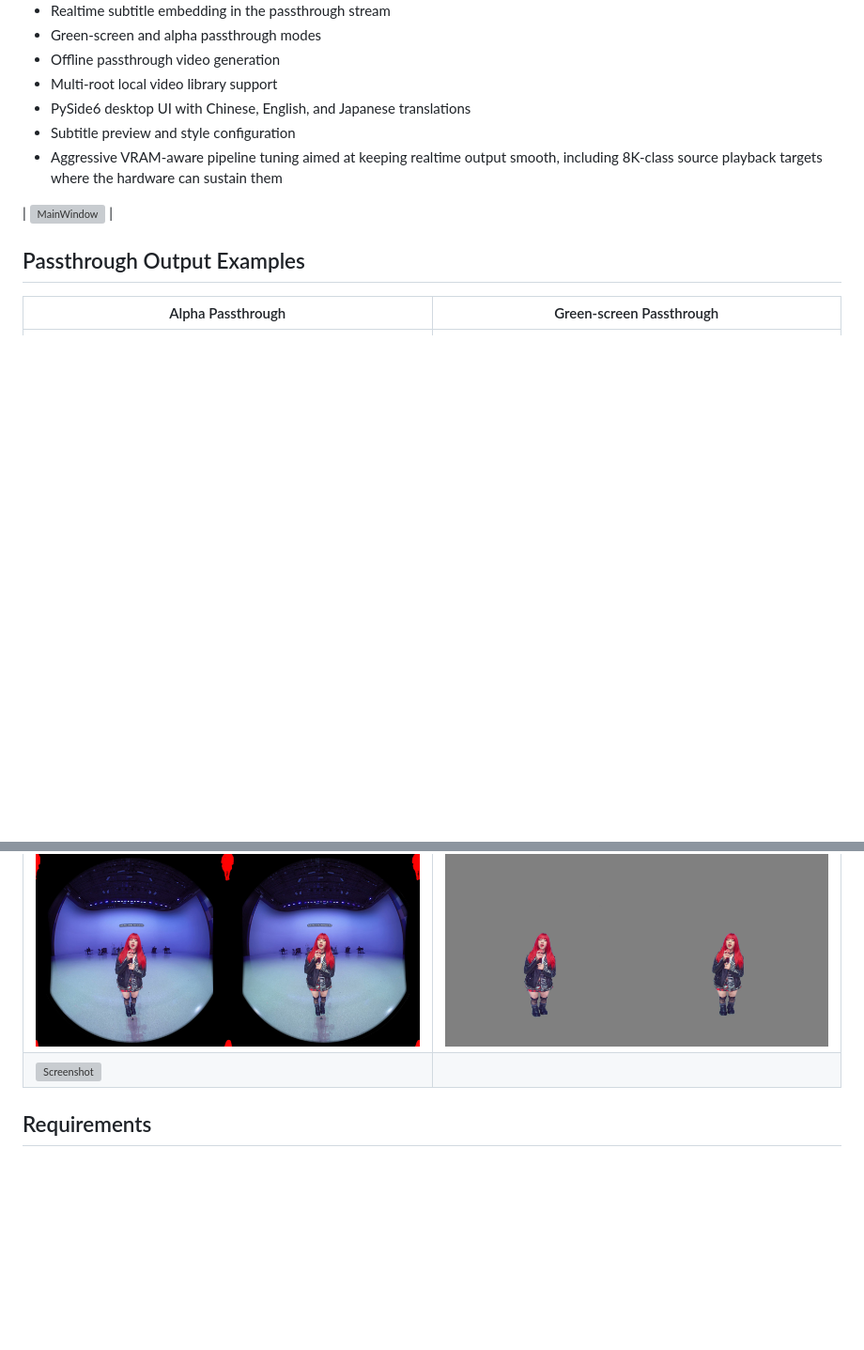
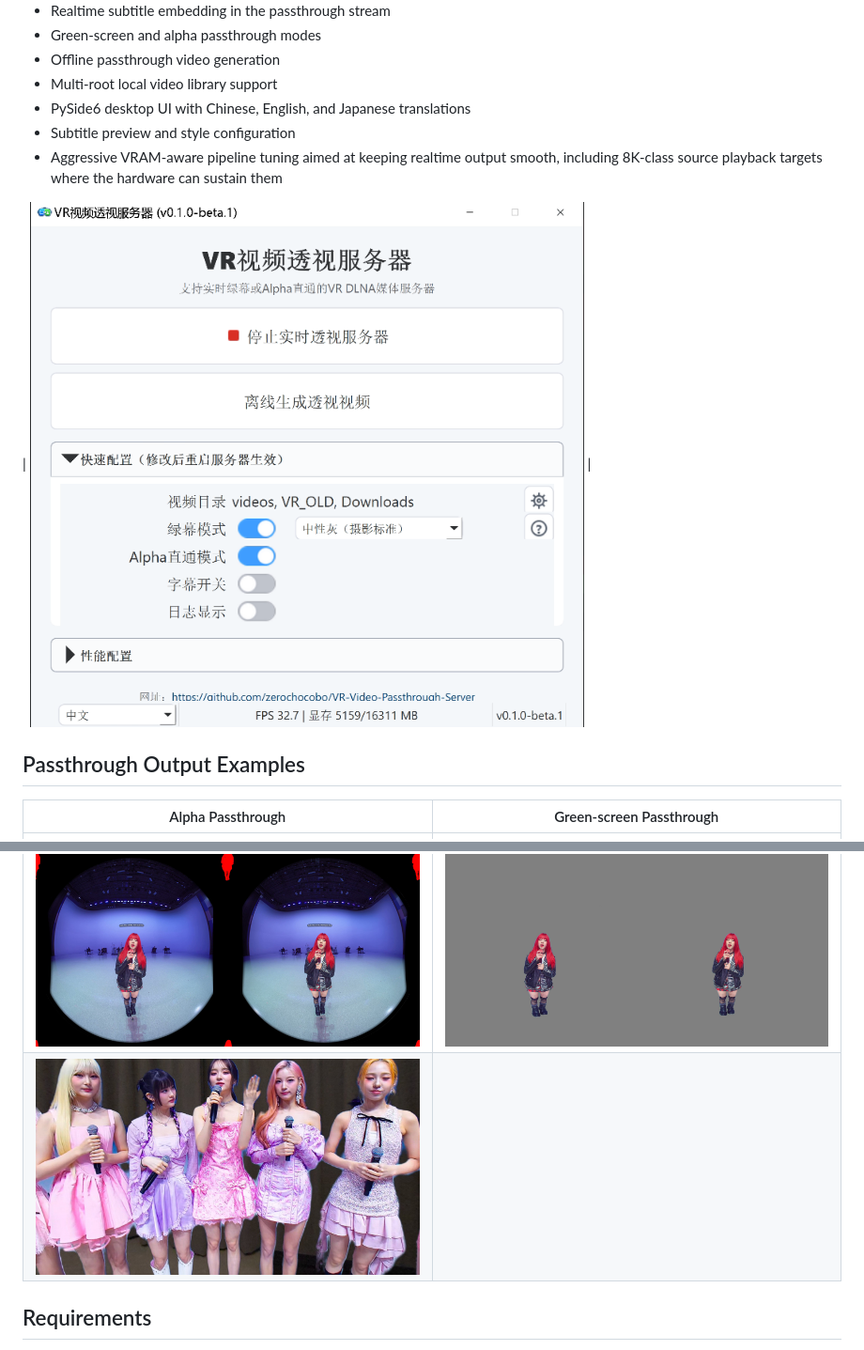
Before and after one commit to zerochocobo/VR-Video-Passthrough-Server, a Markdown page: README.md, 2 parts joined by grey strips. Shown at 94% size. GitHub-like rendering; blank space fills up the shorter version; grey boxes are pictures that could not be loaded.

```diff
--- a/README.md
+++ b/README.md
@@ -29,7 +29,7 @@ This is the miracle of the AI era.
 - Aggressive VRAM-aware pipeline tuning aimed at keeping realtime output smooth, including 8K-class source playback targets where the hardware can sustain them
 
 
-| ![MainWindow](assets\soft_mainwindow_cn.png) |
+| ![MainWindow](assets/soft_mainwindow_cn.png) |
 
 
 ## Passthrough Output Examples
@@ -37,7 +37,7 @@ This is the miracle of the AI era.
 | Alpha Passthrough | Green-screen Passthrough |
 | --- | --- |
 | ![Alpha Passthrough example](assets/sample_alpha.jpg) | ![Green-screen Passthrough example](assets/sample_green.jpg) |
-| ![Screenshot](assets\passthrough_screenshot.jpg) |
+| ![Screenshot](assets/passthrough_screenshot.jpg) |
 
 
 ## Requirements
```
Also changed, not shown: README.ja-JP.md (+2 -2 lines), README.zh-CN.md (+2 -2 lines).
